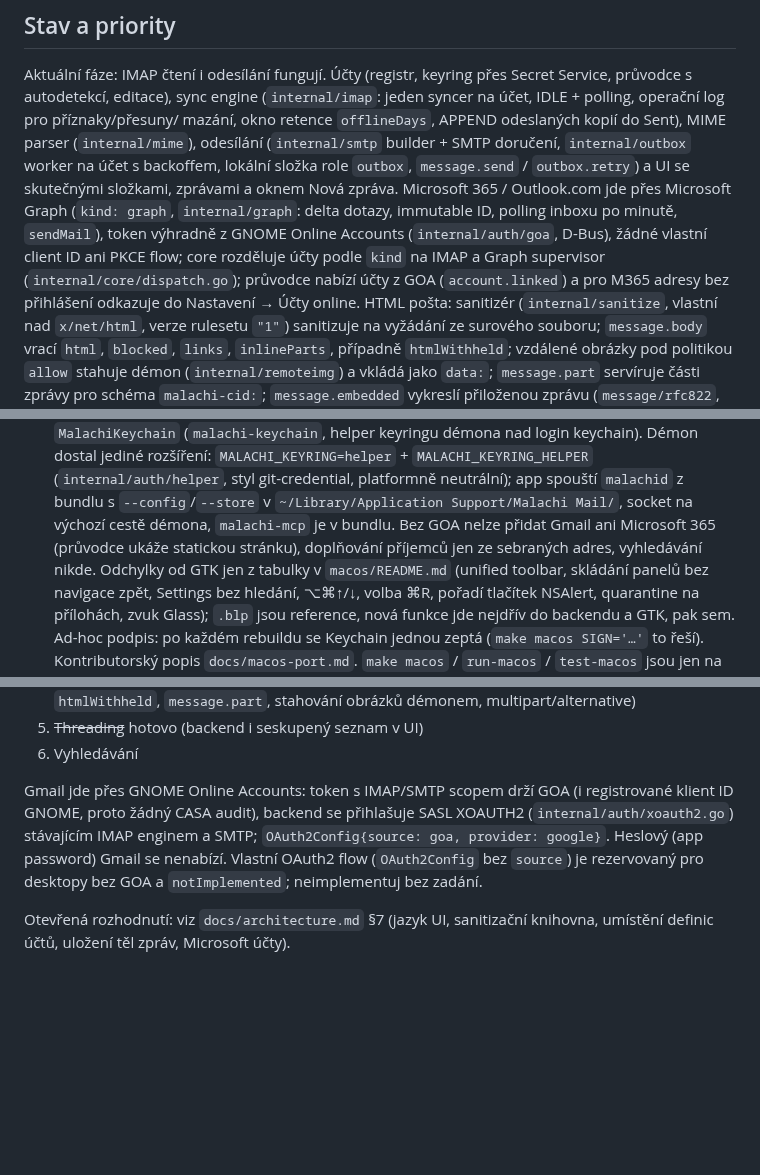
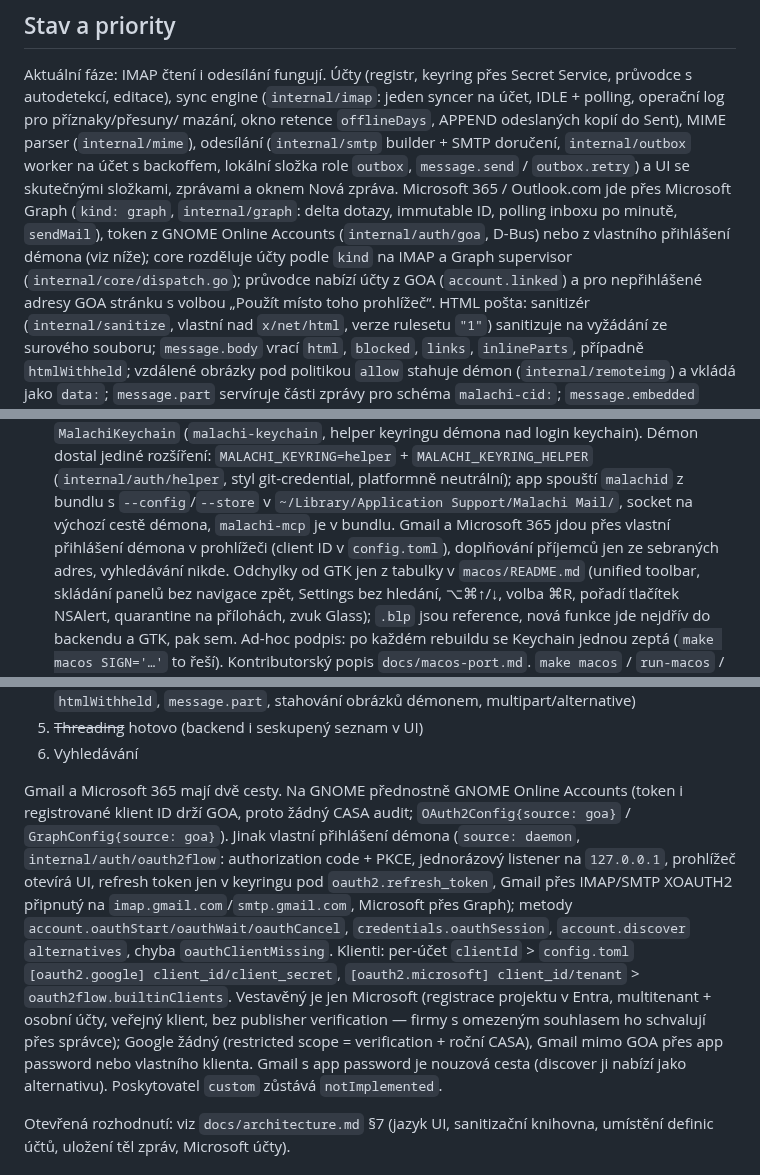
Before and after one commit to schotek/malachi, a Markdown page: AGENTS.md, 3 parts joined by grey strips. Rendered like a GitHub page; blank space fills up the shorter version.

```diff
--- a/AGENTS.md
+++ b/AGENTS.md
@@ -128,11 +128,11 @@ parser (`internal/mime`), odesílání (`internal/smtp` builder + SMTP doručen
 `message.send` / `outbox.retry`) a UI se skutečnými složkami, zprávami a
 oknem Nová zpráva. Microsoft 365 / Outlook.com jde přes Microsoft Graph
 (`kind: graph`, `internal/graph`: delta dotazy, immutable ID, polling
-inboxu po minutě, `sendMail`), token výhradně z GNOME Online Accounts
-(`internal/auth/goa`, D-Bus), žádné vlastní client ID ani PKCE flow;
-core rozděluje účty podle `kind` na IMAP a Graph supervisor
+inboxu po minutě, `sendMail`), token z GNOME Online Accounts
+(`internal/auth/goa`, D-Bus) nebo z vlastního přihlášení démona (viz
+níže); core rozděluje účty podle `kind` na IMAP a Graph supervisor
 (`internal/core/dispatch.go`); průvodce nabízí účty z GOA (`account.linked`)
-a pro M365 adresy bez přihlášení odkazuje do Nastavení → Účty online.
+a pro nepřihlášené adresy GOA stránku s volbou „Použít místo toho prohlížeč“.
 HTML pošta: sanitizér (`internal/sanitize`, vlastní nad `x/net/html`,
 verze rulesetu `"1"`) sanitizuje na vyžádání ze surového souboru;
 `message.body` vrací `html`, `blocked`, `links`, `inlineParts`, případně
@@ -197,9 +197,9 @@ rozšíření: `MALACHI_KEYRING=helper` + `MALACHI_KEYRING_HELPER`
 (`internal/auth/helper`, styl git-credential, platformně neutrální);
 app spouští `malachid` z bundlu s `--config`/`--store` v
 `~/Library/Application Support/Malachi Mail/`, socket na výchozí cestě
-démona, `malachi-mcp` je v bundlu. Bez GOA nelze přidat Gmail ani
-Microsoft 365 (průvodce ukáže statickou stránku), doplňování příjemců
-jen ze sebraných adres, vyhledávání nikde. Odchylky od GTK jen z tabulky
+démona, `malachi-mcp` je v bundlu. Gmail a Microsoft 365 jdou přes
+vlastní přihlášení démona v prohlížeči (client ID v `config.toml`),
+doplňování příjemců jen ze sebraných adres, vyhledávání nikde. Odchylky od GTK jen z tabulky
 v `macos/README.md` (unified toolbar, skládání panelů bez navigace zpět,
 Settings bez hledání, ⌥⌘↑/↓, volba ⌘R, pořadí tlačítek NSAlert,
 quarantine na přílohách, zvuk Glass); `.blp` jsou reference, nová
@@ -219,13 +219,24 @@ Pořadí prací:
 5. ~~Threading~~ hotovo (backend i seskupený seznam v UI)
 6. Vyhledávání
 
-Gmail jde přes GNOME Online Accounts: token s IMAP/SMTP scopem drží GOA
-(i registrované klient ID GNOME, proto žádný CASA audit), backend se
-přihlašuje SASL XOAUTH2 (`internal/auth/xoauth2.go`) stávajícím IMAP
-enginem a SMTP; `OAuth2Config{source: goa, provider: google}`. Heslový
-(app password) Gmail se nenabízí. Vlastní OAuth2 flow (`OAuth2Config` bez
-`source`) je rezervovaný pro desktopy bez GOA a `notImplemented`;
-neimplementuj bez zadání.
+Gmail a Microsoft 365 mají dvě cesty. Na GNOME přednostně GNOME Online
+Accounts (token i registrované klient ID drží GOA, proto žádný CASA audit;
+`OAuth2Config{source: goa}` / `GraphConfig{source: goa}`). Jinak vlastní
+přihlášení démona (`source: daemon`, `internal/auth/oauth2flow`:
+authorization code + PKCE, jednorázový listener na `127.0.0.1`, prohlížeč
+otevírá UI, refresh token jen v keyringu pod `oauth2.refresh_token`,
+Gmail přes IMAP/SMTP XOAUTH2 připnutý na `imap.gmail.com`/`smtp.gmail.com`,
+Microsoft přes Graph); metody `account.oauthStart/oauthWait/oauthCancel`,
+`credentials.oauthSession`, `account.discover` `alternatives`, chyba
+`oauthClientMissing`. Klienti: per-účet `clientId` > `config.toml`
+`[oauth2.google] client_id/client_secret`, `[oauth2.microsoft]
+client_id/tenant` > `oauth2flow.builtinClients`. Vestavěný je jen
+Microsoft (registrace projektu v Entra, multitenant + osobní účty, veřejný
+klient, bez publisher verification — firmy s omezeným souhlasem ho
+schvalují přes správce); Google žádný (restricted scope = verification +
+roční CASA), Gmail mimo GOA přes app password nebo vlastního klienta. Gmail s app password je nouzová cesta
+(discover ji nabízí jako alternativu). Poskytovatel `custom` zůstává
+`notImplemented`.
 
 Otevřená rozhodnutí: viz `docs/architecture.md` §7 (jazyk UI, sanitizační
 knihovna, umístění definic účtů, uložení těl zpráv, Microsoft účty).
```
Also changed, not shown: CLAUDE.md (+25 -14 lines).
